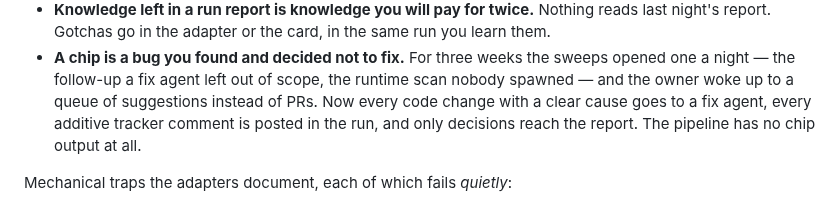
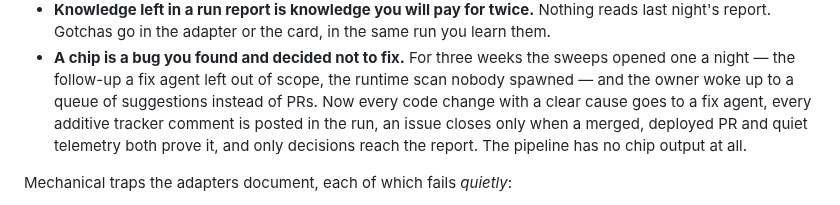
Before and after one commit to jfreal/nightforge, a Markdown page: README.md, the part around the change. Drawn GitHub-style.

```diff
--- a/README.md
+++ b/README.md
@@ -136,8 +136,9 @@ these are the ones worth reading before you write your own:
 - **A chip is a bug you found and decided not to fix.** For three weeks the sweeps opened one a
   night — the follow-up a fix agent left out of scope, the runtime scan nobody spawned — and the
   owner woke up to a queue of suggestions instead of PRs. Now every code change with a clear cause
-  goes to a fix agent, every additive tracker comment is posted in the run, and only decisions reach
-  the report. The pipeline has no chip output at all.
+  goes to a fix agent, every additive tracker comment is posted in the run, an issue closes only
+  when a merged, deployed PR and quiet telemetry both prove it, and only decisions reach the report.
+  The pipeline has no chip output at all.
 
 Mechanical traps the adapters document, each of which fails *quietly*:
 
```
Also changed, not shown: skills/error-sweep/SKILL.md (+67 -9 lines).
